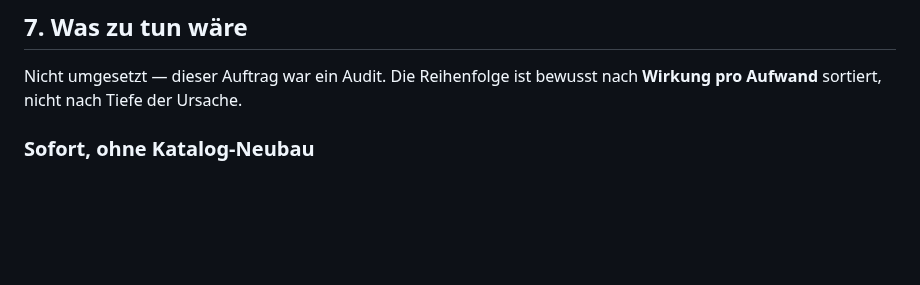
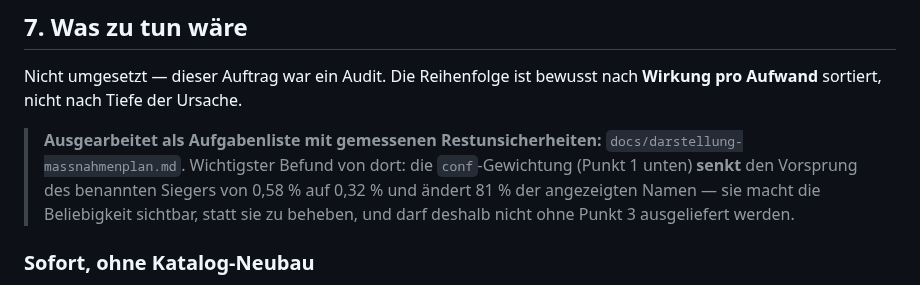
Before and after one commit to allawallabedalla/evolve, a Markdown page: docs/darstellungs-audit.md, the part around the change. Rendered like a GitHub page; blank space fills up the shorter version.

```diff
--- a/docs/darstellungs-audit.md
+++ b/docs/darstellungs-audit.md
@@ -437,6 +437,12 @@ Unverändert aus Runde 1, hier nur eingeordnet — es sind Symptome derselben Tr
 Nicht umgesetzt — dieser Auftrag war ein Audit. Die Reihenfolge ist bewusst nach
 **Wirkung pro Aufwand** sortiert, nicht nach Tiefe der Ursache.
 
+> **Ausgearbeitet als Aufgabenliste mit gemessenen Restunsicherheiten:**
+> `docs/darstellung-massnahmenplan.md`. Wichtigster Befund von dort: die `conf`-Gewichtung
+> (Punkt 1 unten) **senkt** den Vorsprung des benannten Siegers von 0,58 % auf 0,32 % und
+> ändert 81 % der angezeigten Namen — sie macht die Beliebigkeit sichtbar, statt sie zu
+> beheben, und darf deshalb nicht ohne Punkt 3 ausgeliefert werden.
+
 ### Sofort, ohne Katalog-Neubau
 
 1. **Nicht in Dimensionen messen, in denen nichts gemessen wurde** *(behebt N7, entschärft N6)*
```
Also changed, not shown: docs/darstellung-massnahmenplan.md (added, +256 -0 lines).
